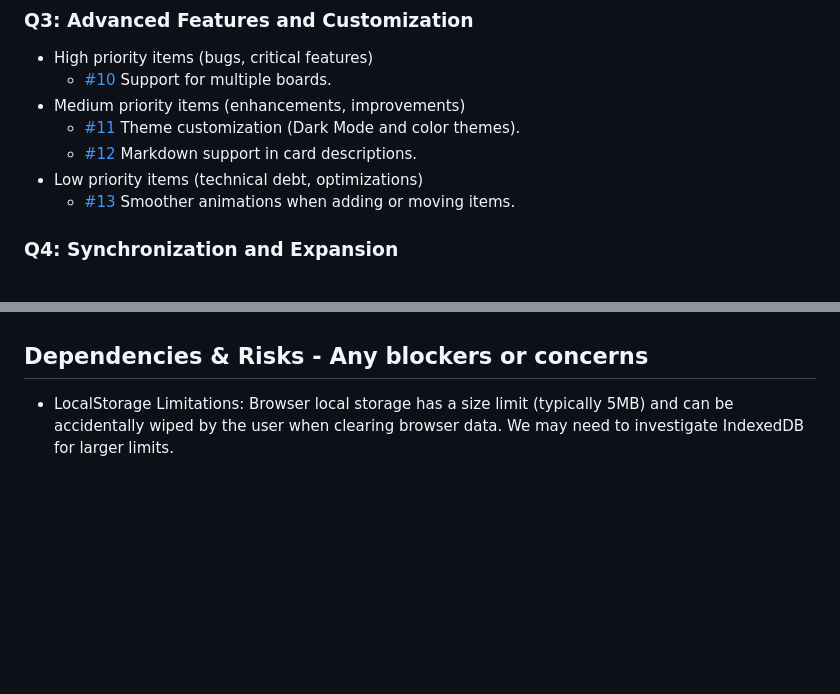
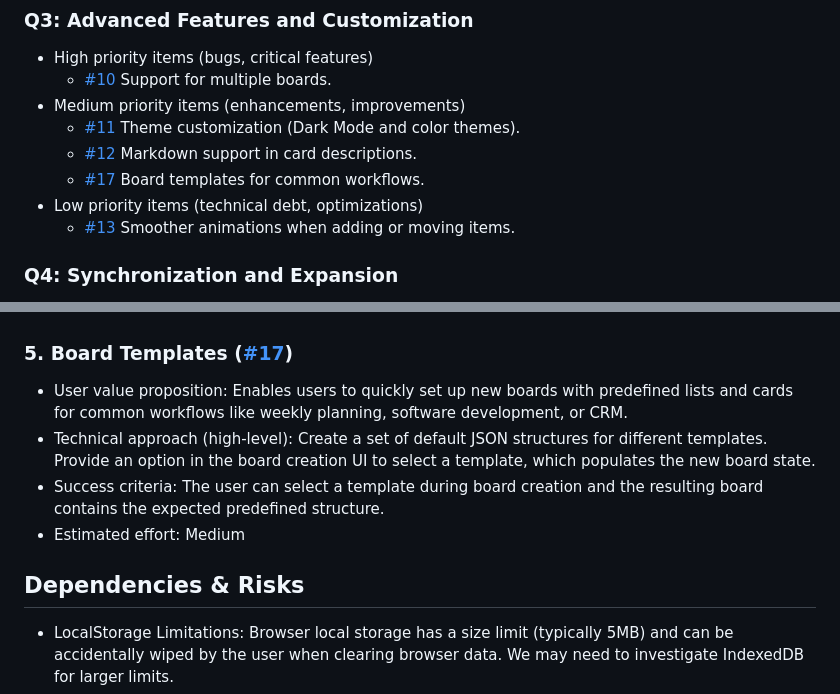
Before and after one commit to pedrolarva/trello, a Markdown page: ROADMAP.md, 2 parts joined by grey strips. GitHub-like rendering; blank space fills up the shorter version.

Commit message:
Update ROADMAP.md with Board Templates feature and clean up headers
Co-authored-by: pedrolarva <1556612+pedrolarva@users.noreply.github.com>

```diff
--- a/ROADMAP.md
+++ b/ROADMAP.md
@@ -38,6 +38,7 @@ The project currently has core functionalities implemented:
 - Medium priority items (enhancements, improvements)
   - [#11](https://github.com/pedrolarva/trello/issues/11) Theme customization (Dark Mode and color themes).
   - [#12](https://github.com/pedrolarva/trello/issues/12) Markdown support in card descriptions.
+  - [#17](https://github.com/pedrolarva/trello/issues/17) Board templates for common workflows.
 - Low priority items (technical debt, optimizations)
   - [#13](https://github.com/pedrolarva/trello/issues/13) Smoother animations when adding or moving items.
 
@@ -75,7 +76,13 @@ The project currently has core functionalities implemented:
 - Success criteria: Data is automatically and correctly synced between two different devices logged into the same account.
 - Estimated effort: Large
 
-## Dependencies & Risks - Any blockers or concerns
+### 5. Board Templates ([#17](https://github.com/pedrolarva/trello/issues/17))
+- User value proposition: Enables users to quickly set up new boards with predefined lists and cards for common workflows like weekly planning, software development, or CRM.
+- Technical approach (high-level): Create a set of default JSON structures for different templates. Provide an option in the board creation UI to select a template, which populates the new board state.
+- Success criteria: The user can select a template during board creation and the resulting board contains the expected predefined structure.
+- Estimated effort: Medium
+
+## Dependencies & Risks
 - LocalStorage Limitations: Browser local storage has a size limit (typically 5MB) and can be accidentally wiped by the user when clearing browser data. We may need to investigate IndexedDB for larger limits.
 - Vanilla JS Scalability: Maintaining the project without frameworks might make the code complex and harder to maintain as the application grows (technical debt). A clear architecture pattern will be required to manage state effectively.
 - Mobile Compatibility: Native HTML5 Drag and Drop features can be inconsistent on mobile devices, potentially requiring polyfills or significant custom touch event handling.
```
